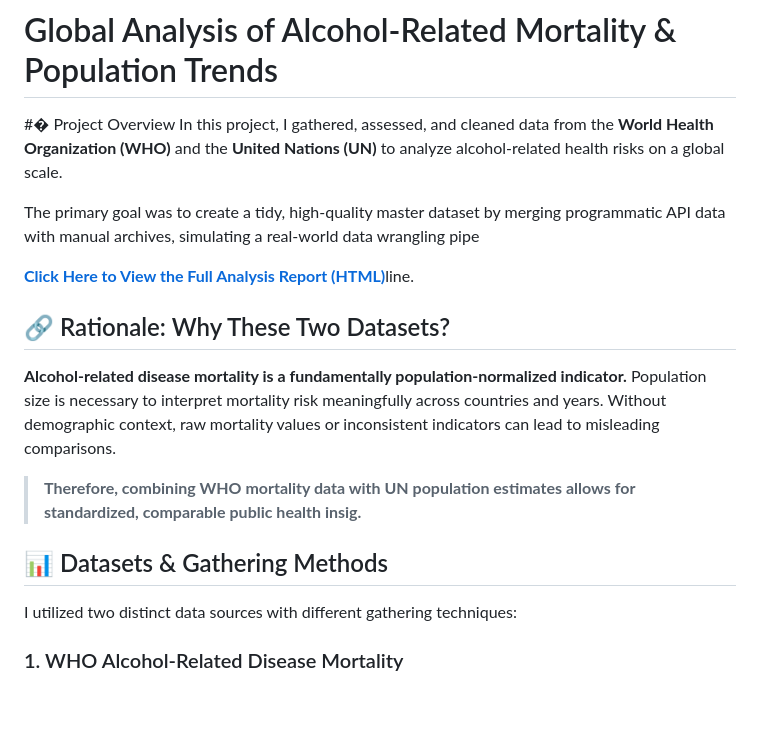
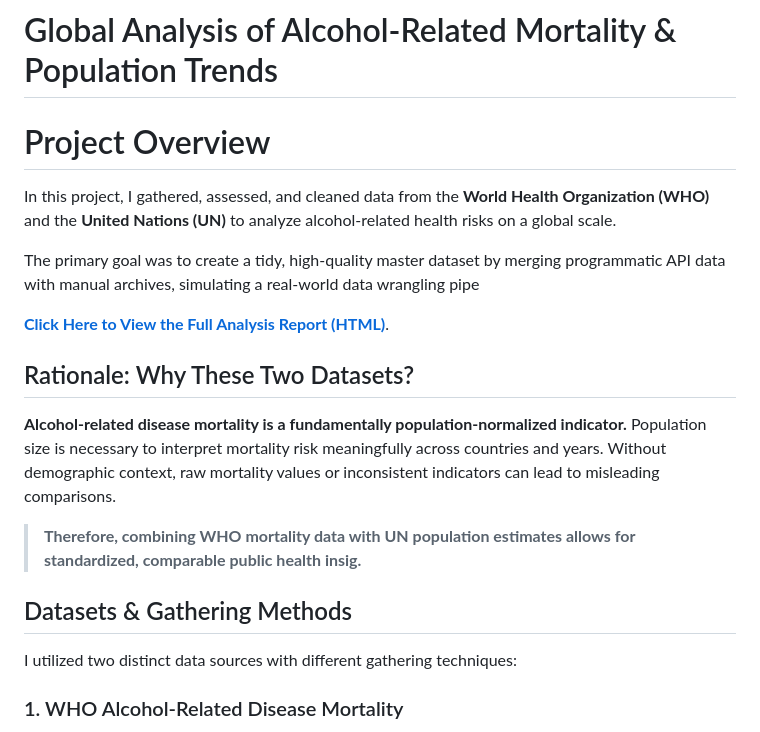
Before and after one commit to DilgeTakasu/Real-World-Data-Wrangling, a Markdown page: README.md, the part around one of its changes. GitHub-like rendering; blank space fills up the shorter version.

```diff
--- a/README.md
+++ b/README.md
@@ -1,18 +1,18 @@
 # Global Analysis of Alcohol-Related Mortality & Population Trends
 
-#� Project Overview
+# Project Overview
 In this project, I gathered, assessed, and cleaned data from the **World Health Organization (WHO)** and the **United Nations (UN)** to analyze alcohol-related health risks on a global scale.
 
 The primary goal was to create a tidy, high-quality master dataset by merging programmatic API data with manual archives, simulating a real-world data wrangling pipe
 
-[**Click Here to View the Full Analysis Report (HTML)**](https://dilgetakasu.github.io/Real-World-Data-Wrangling/)line.
-## 🔗 Rationale: Why These Two Datasets?
+[**Click Here to View the Full Analysis Report (HTML)**](https://dilgetakasu.github.io/Real-World-Data-Wrangling/).
+## Rationale: Why These Two Datasets?
 
 **Alcohol-related disease mortality is a fundamentally population-normalized indicator.** Population size is necessary to interpret mortality risk meaningfully across countries and years. Without demographic context, raw mortality values or inconsistent indicators can lead to misleading comparisons.
 
 > **Therefore, combining WHO mortality data with UN population estimates allows for standardized, comparable public health insig.**
 
-## 📊 Datasets & Gathering Methods
+## Datasets & Gathering Methods
 
 I utilized two distinct data sources with different gathering techniques:
 
```
Also changed, not shown: other parts of README.md (+3 -3 lines).
